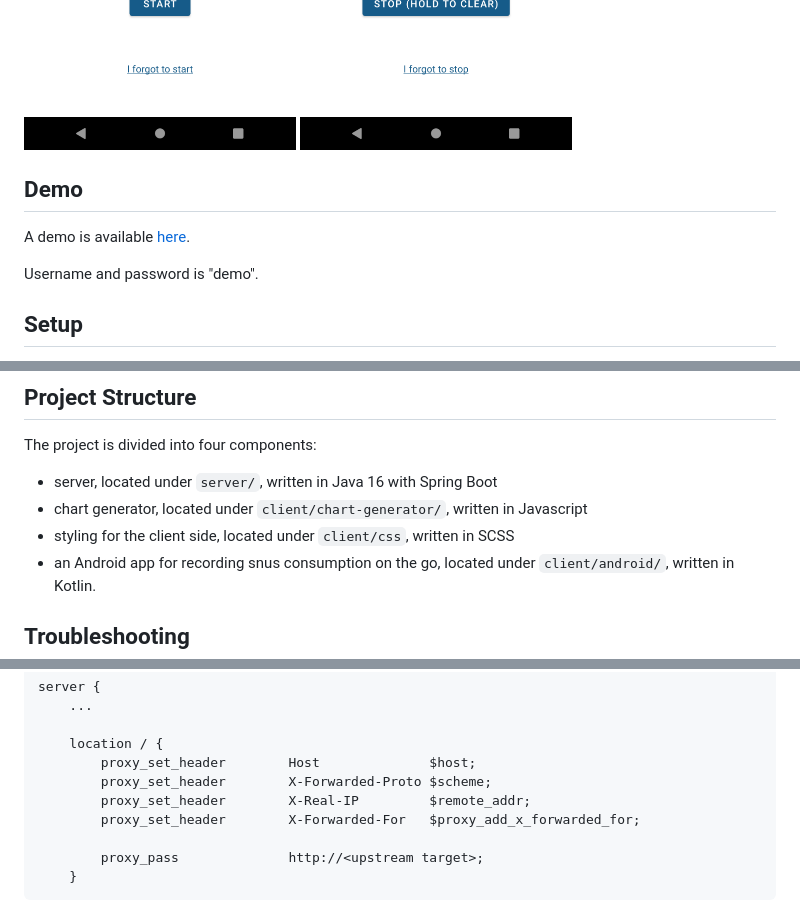
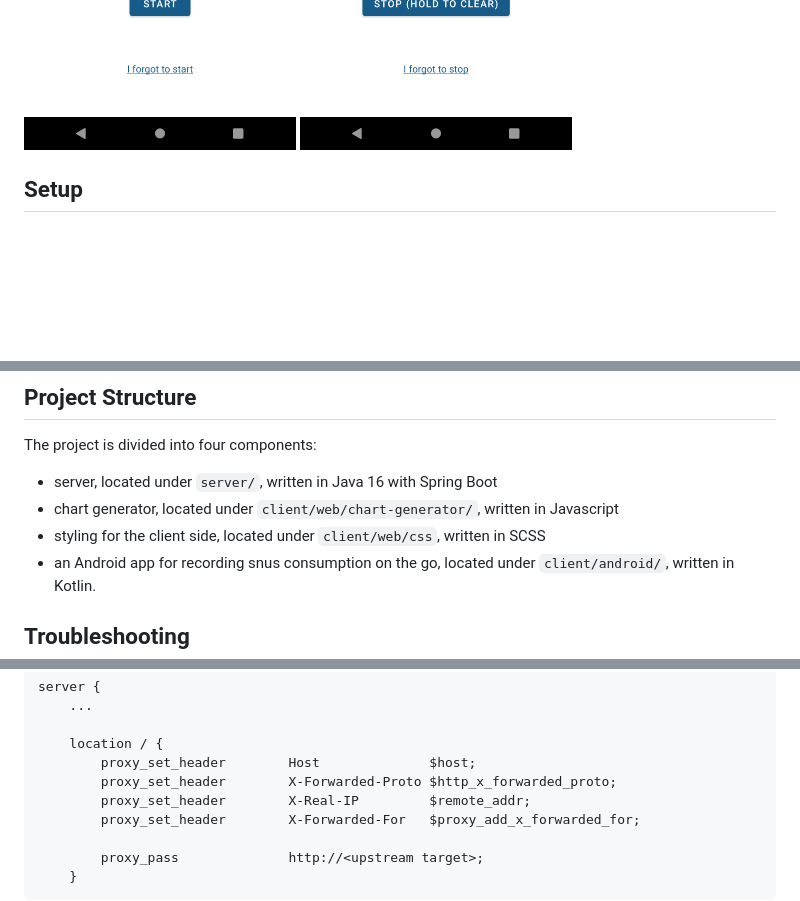
Before and after one commit to almgru/Prilla, a Markdown page: README.md, 3 parts joined by grey strips. GitHub-like rendering; blank space fills up the shorter version.

Commit message:
Update README.md (#8)

```diff
--- a/README.md
+++ b/README.md
@@ -11,12 +11,6 @@ When you want to get some insight into how much snus you've used and for how lon
 ![Chart view (monthly duration)](screenshots/prilla-chart-duration.png "Chart view (monthly duration)")
 <img src="screenshots/android-1.png" width=300>
 <img src="screenshots/android-2.png" width=300>
-
-## Demo
-
-A demo is available [here](https://demo.prilla.almgru.com).
-
-Username and password is "demo".
 
 ## Setup
 
@@ -47,8 +41,8 @@ Make sure `compile.automake.allow.when.app.running` is enabled in the IntelliJ r
 The project is divided into four components:
 
 - server, located under `server/`, written in Java 16 with Spring Boot
-- chart generator, located under `client/chart-generator/`, written in Javascript
-- styling for the client side, located under `client/css`, written in SCSS
+- chart generator, located under `client/web/chart-generator/`, written in Javascript
+- styling for the client side, located under `client/web/css`, written in SCSS
 - an Android app for recording snus consumption on the go, located under `client/android/`, written in Kotlin.
 
 ## Troubleshooting
@@ -76,7 +70,7 @@ server {
 
     location / {
         proxy_set_header        Host              $host;
-        proxy_set_header        X-Forwarded-Proto $scheme;
+        proxy_set_header        X-Forwarded-Proto $http_x_forwarded_proto;
         proxy_set_header        X-Real-IP         $remote_addr;
         proxy_set_header        X-Forwarded-For   $proxy_add_x_forwarded_for;
 
```
